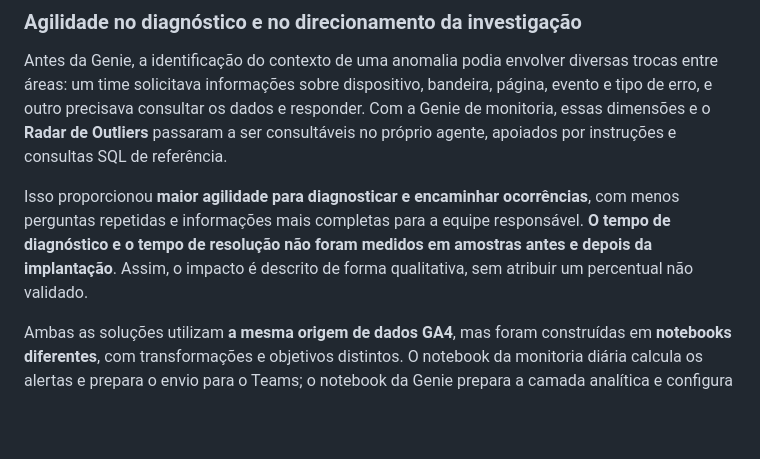
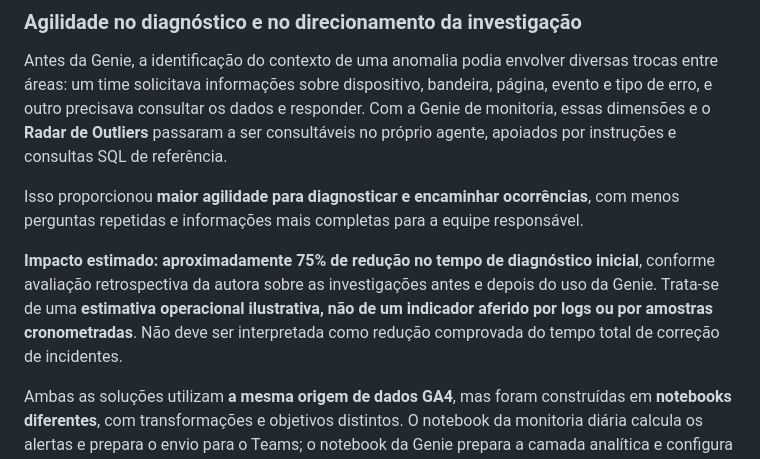
Before and after one commit to brunarorato/brunarorato.github.io, a Markdown page: projetos/genie-analytics/README.md, the part around the change. Rendered like a GitHub page; blank space fills up the shorter version.

Commit message:
Documenta estimativa retrospectiva de agilidade do Genie com ressalvas

```diff
--- a/projetos/genie-analytics/README.md
+++ b/projetos/genie-analytics/README.md
@@ -37,7 +37,9 @@ A Genie de monitoria foi uma **consequência e evolução funcional daquela solu
 ### Agilidade no diagnóstico e no direcionamento da investigação
 Antes da Genie, a identificação do contexto de uma anomalia podia envolver diversas trocas entre áreas: um time solicitava informações sobre dispositivo, bandeira, página, evento e tipo de erro, e outro precisava consultar os dados e responder. Com a Genie de monitoria, essas dimensões e o **Radar de Outliers** passaram a ser consultáveis no próprio agente, apoiados por instruções e consultas SQL de referência.
 
-Isso proporcionou **maior agilidade para diagnosticar e encaminhar ocorrências**, com menos perguntas repetidas e informações mais completas para a equipe responsável. **O tempo de diagnóstico e o tempo de resolução não foram medidos em amostras antes e depois da implantação**. Assim, o impacto é descrito de forma qualitativa, sem atribuir um percentual não validado.
+Isso proporcionou **maior agilidade para diagnosticar e encaminhar ocorrências**, com menos perguntas repetidas e informações mais completas para a equipe responsável.
+
+**Impacto estimado: aproximadamente 75% de redução no tempo de diagnóstico inicial**, conforme avaliação retrospectiva da autora sobre as investigações antes e depois do uso da Genie. Trata-se de uma **estimativa operacional ilustrativa, não de um indicador aferido por logs ou por amostras cronometradas**. Não deve ser interpretada como redução comprovada do tempo total de correção de incidentes.
 
 Ambas as soluções utilizam **a mesma origem de dados GA4**, mas foram construídas em **notebooks diferentes**, com transformações e objetivos distintos. O notebook da monitoria diária calcula os alertas e prepara o envio para o Teams; o notebook da Genie prepara a camada analítica e configura o agente para análises em linguagem natural. O compartilhamento da origem não significa que utilizem as mesmas tabelas intermediárias nem que exista integração automática entre os notebooks.
 
```
